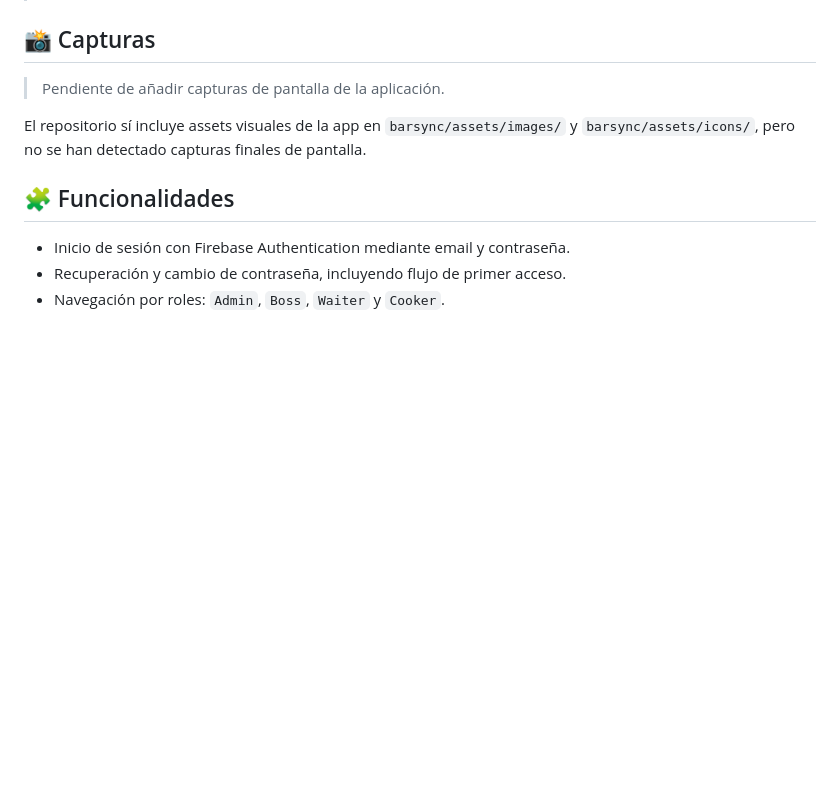
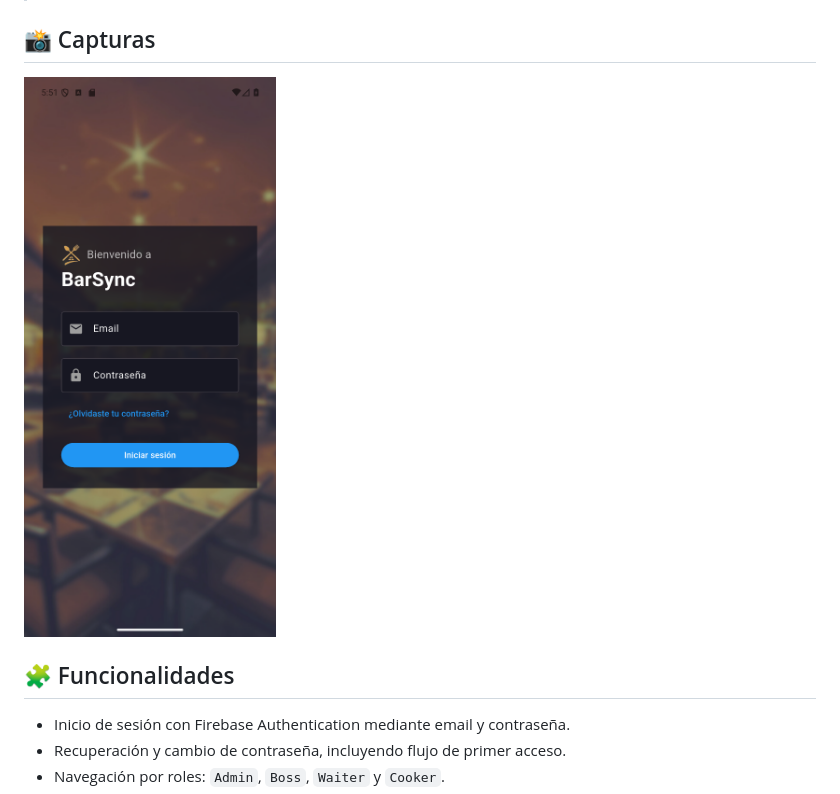
Before and after one commit to LorenzoBellidoB/Barsync, a Markdown page: README.md, the part around the change. Drawn GitHub-style; pictures changed too: screenshots/android-login.png (added); blank space fills up the shorter version.

Commit message:
docs: actualizar README

```diff
--- a/README.md
+++ b/README.md
@@ -10,9 +10,7 @@ BarSync es una aplicación Flutter para gestionar el trabajo operativo de un res
 
 ## 📸 Capturas
 
-> Pendiente de añadir capturas de pantalla de la aplicación.
-
-El repositorio sí incluye assets visuales de la app en `barsync/assets/images/` y `barsync/assets/icons/`, pero no se han detectado capturas finales de pantalla.
+![Pantalla de login de BarSync](screenshots/android-login.png)
 
 ## 🧩 Funcionalidades
 
```
